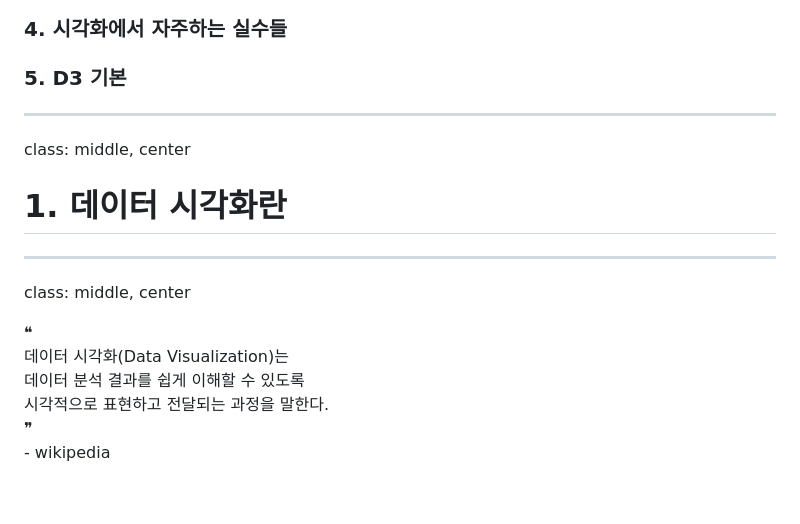
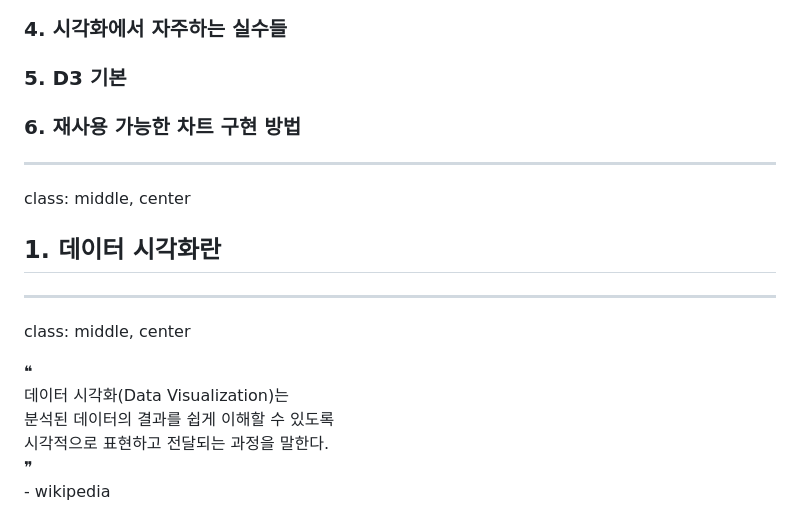
Before and after one commit to dalcong2life/D3Visualization, a Markdown page: src/html/slide0.md, the part around the change printed below. Drawn GitHub-style; blank space fills up the shorter version.

```diff
--- a/src/html/slide0.md
+++ b/src/html/slide0.md
@@ -17,23 +15,22 @@ class: center
 ### 3. 차트(그래프)의 종류
 ### 4. 시각화에서 자주하는 실수들
 ### 5. D3 기본
+### 6. 재사용 가능한 차트 구현 방법
 
 ---
 
 class: middle, center
 
 
-# 1. 데이터 시각화란
+## 1. 데이터 시각화란
 
 ---
-
-
 class: middle, center
 
 
 <p class="highlight">
 ❝<br>
 데이터 시각화(Data Visualization)는<br>
-데이터 분석 결과를 쉽게 이해할 수 있도록<br>
+분석된 데이터의 결과를 쉽게 이해할 수 있도록<br>
 시각적으로 표현하고 전달되는 과정을 말한다.<br>
 ❞<br>
```
Also changed, not shown: other parts of src/html/slide0.md (+76 -27 lines), src/img/3d-circle-chart-2.png (added), src/img/3d-circle-chart.png (added), src/img/human-chart.jpg (added), src/img/wonder-graph-gen.png (added), 1 other file.
